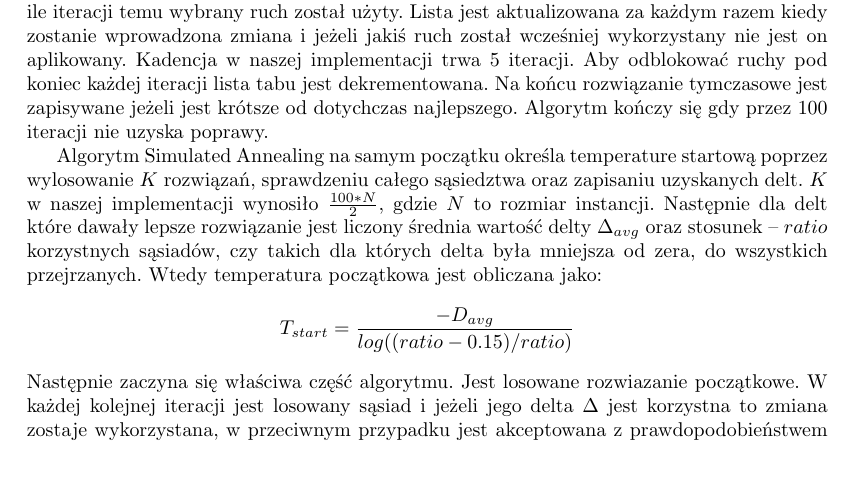
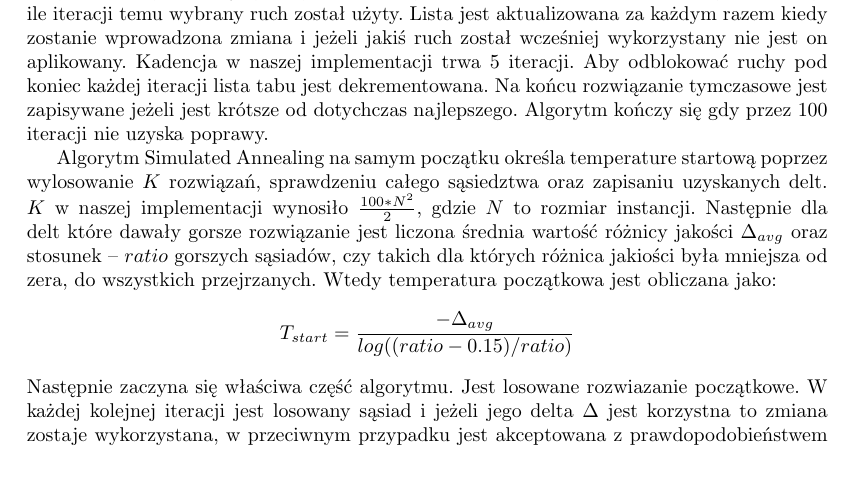
Before and after one commit to mrugacz95/TSP, a LaTeX document (report/report.tex): part of page 3 of 13, cut so that both start at the same text. Compiled offline with pdfLaTeX.

Commit message:
Minor aendments to report

```diff
--- a/report/report.tex
+++ b/report/report.tex
@@ -63,9 +63,9 @@ Pominiemy opis trywialnych algorytmów jak LS, H-nearest oraz RS, aby skupić si
 Działanie Tabu Search przebiega następująco. Na początku algorytm losuje rozwiązanie startowe po czym w każdej iteracji wybiera 1000 losowych sąsiadów i liczy dla każdego z nich deltę, aby stworzyć master listę. Następnie ta lista jest sortowana rosnąco po obliczonych deltach. W kolejnym kroku lista jest przeglądana od najlepszych ruchów do najgorszych i zmiany zostają wprowadzone w tymczasowym rozwiązaniu. Jadnak jest możliwe że nie wszystkie ruchy zostaną wykorzystane. Zależy to od listy tabu, która przechowuje informacje ile iteracji temu wybrany ruch został użyty. Lista jest aktualizowana za każdym razem kiedy zostanie wprowadzona zmiana i jeżeli jakiś ruch został wcześniej wykorzystany nie jest on aplikowany. Kadencja w naszej implementacji trwa 5 iteracji. Aby odblokować ruchy pod koniec każdej iteracji lista tabu jest dekrementowana. Na końcu rozwiązanie tymczasowe jest zapisywane jeżeli jest krótsze od dotychczas najlepszego. Algorytm kończy się gdy przez 100 iteracji nie uzyska poprawy.
 
 
-Algorytm Simulated Annealing na samym początku określa temperature startową poprzez wylosowanie $K$ rozwiązań, sprawdzeniu całego sąsiedztwa oraz zapisaniu uzyskanych delt. $K$ w naszej implementacji wynosiło $\frac{100 * N}{2}$, gdzie $N$ to rozmiar instancji. Następnie dla delt które dawały lepsze rozwiązanie jest liczony średnia wartość delty $\Delta_{avg}$ oraz stosunek -- $ratio$ korzystnych sąsiadów, czy takich dla których delta była mniejsza od zera, do wszystkich przejrzanych. Wtedy temperatura początkowa jest obliczana jako:
+Algorytm Simulated Annealing na samym początku określa temperature startową poprzez wylosowanie $K$ rozwiązań, sprawdzeniu całego sąsiedztwa oraz zapisaniu uzyskanych delt. $K$ w naszej implementacji wynosiło $\frac{100 * N^2}{2}$, gdzie $N$ to rozmiar instancji. Następnie dla delt które dawały gorsze rozwiązanie jest liczona średnia wartość różnicy jakości $\Delta_{avg}$ oraz stosunek -- $ratio$ gorszych sąsiadów, czy takich dla których różnica jakiości była mniejsza od zera, do wszystkich przejrzanych. Wtedy temperatura początkowa jest obliczana jako:
 $$
-T_{start} = \frac{-D_{avg}}{log((ratio - 0.15) / ratio)}
+T_{start} = \frac{-\Delta_{avg}}{log((ratio - 0.15) / ratio)}
 $$
 Następnie zaczyna się właściwa część algorytmu. Jest losowane rozwiazanie początkowe. W każdej kolejnej iteracji jest losowany sąsiad i jeżeli jego delta $\Delta$ jest korzystna to zmiana zostaje wykorzystana, w przeciwnym przypadku jest akceptowana z prawdopodobieństwem $e^{\Delta/T}$, gdzie $T$ to aktualna temperatura. Temperatura jest aktualizowana co $N^2$ i jest obliczana z wzoru $T'=T*\alpha$, gdzie $\alpha$ to współczynnik chłodzenia i w naszej implementacji został ustawiony na wartość $0.94$.
 \section{Porównanie działania algorytmów}
```
